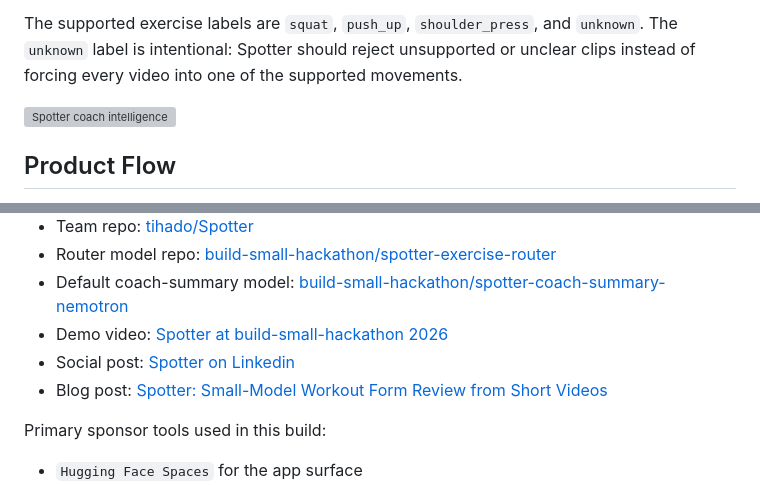
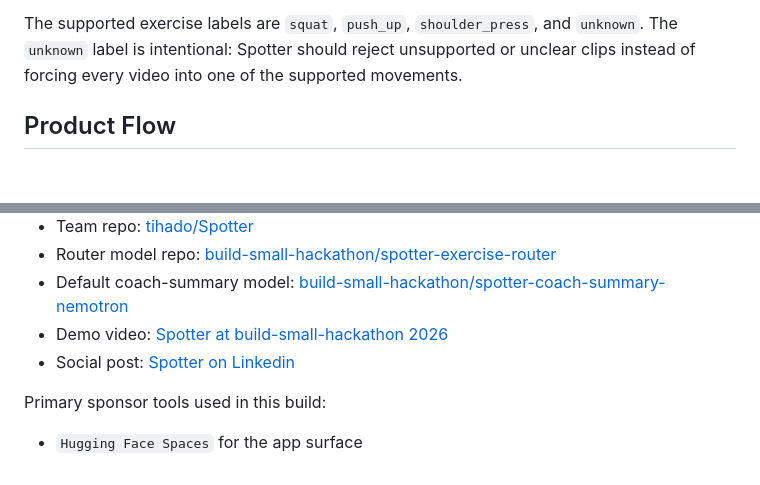
Before and after one commit to aijadugar/spotter, a Markdown page: README.md, 2 parts joined by grey strips. Rendered like a GitHub page; blank space fills up the shorter version; grey boxes are pictures that could not be loaded.

```diff
--- a/README.md
+++ b/README.md
@@ -61,8 +59,6 @@ For each uploaded workout clip, Spotter produces:
 The supported exercise labels are `squat`, `push_up`, `shoulder_press`, and `unknown`. The `unknown`
 label is intentional: Spotter should reject unsupported or unclear clips instead of forcing every
 video into one of the supported movements.
-
-![Spotter coach intelligence](https://tihado.com/images/pozify-coach-intelligence.webp)
 
 ## Product Flow
 
@@ -166,7 +162,6 @@ It also matches the broader Build Small philosophy:
 - Default coach-summary model: [build-small-hackathon/spotter-coach-summary-nemotron](https://huggingface.co/build-small-hackathon/spotter-coach-summary-nemotron)
 - Demo video: [Spotter at build-small-hackathon 2026](https://www.youtube.com/watch?v=43Lx-Ia2B5U)
 - Social post: [Spotter on Linkedin](https://www.linkedin.com/posts/buildsmallhackathon-huggingface-gradio-share-7472342687812186112-36ON/)
-- Blog post: [Spotter: Small-Model Workout Form Review from Short Videos](https://tihado.com/blogs/introducing-pozify-build-small-hackathon/)
 
 Primary sponsor tools used in this build:
 
```
Also changed, not shown: other parts of README.md (+0 -2 lines).
